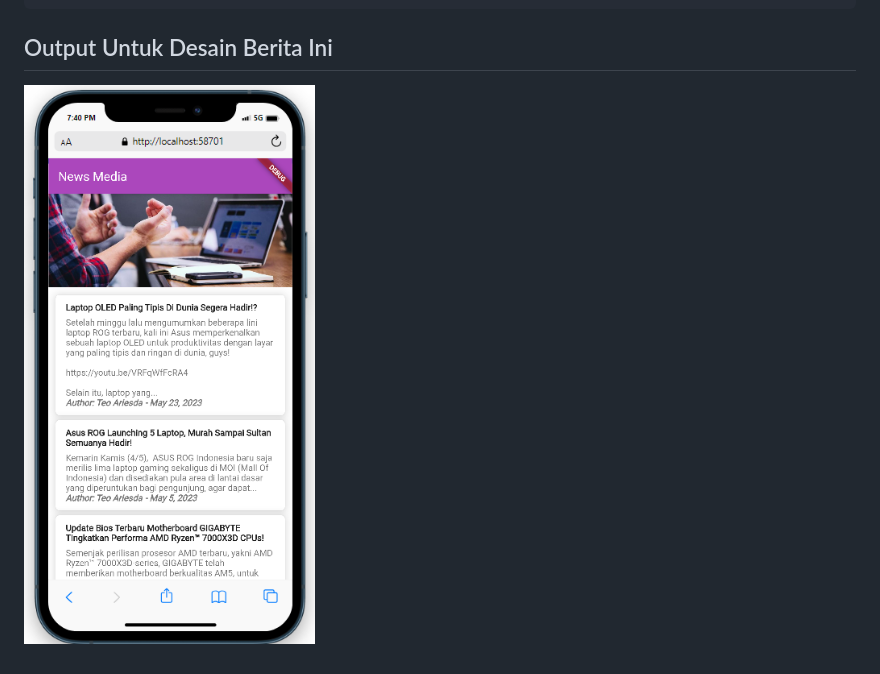
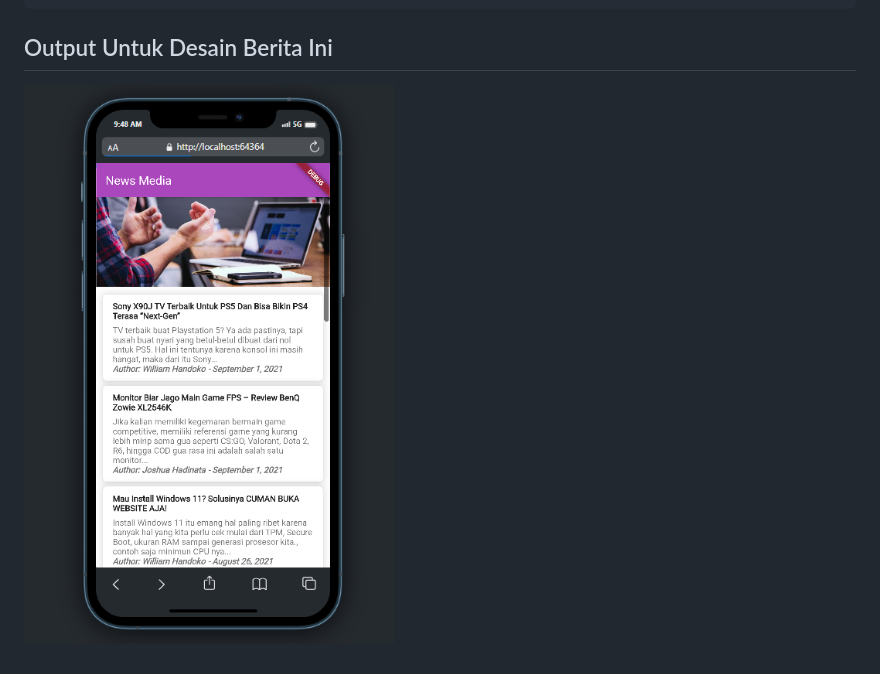
Before and after one commit to nsabilla/GetAPI_Tech, a Markdown page: README.md, the part around the change. Drawn GitHub-style; pictures changed too: project_uas_najwa/img/Screenshot 2023-07-09 095111.png (added), project_uas_najwa/img/output.png (deleted).

```diff
--- a/README.md
+++ b/README.md
@@ -26,4 +26,4 @@ flutter pub get
 
 ## Output Untuk Desain Berita Ini
 
-![output](project_uas_najwa/img/output.png)
+![output](project_uas_najwa/img/Screenshot%202023-07-09%20095111.png)
```
Also changed, not shown: 2 other files.
